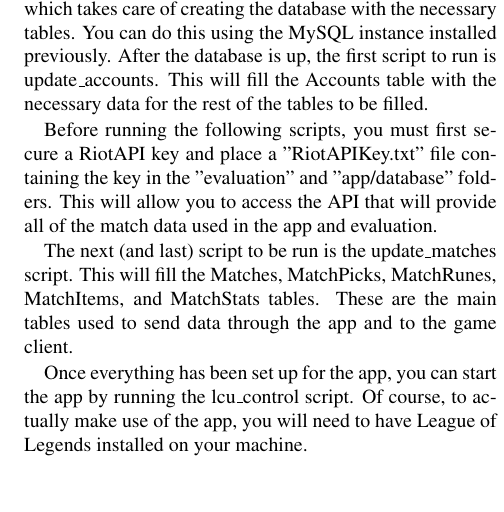
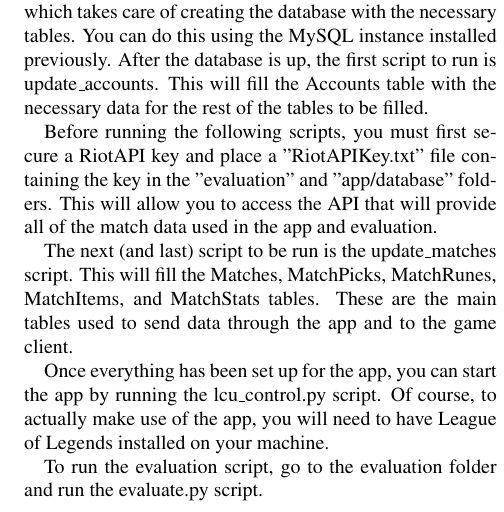
Before and after one commit to rv3801/CompsPaper, a LaTeX document (document.tex): part of one column of page 7 of 8, cut so that both start at the same text, the shorter picture padded with empty space. Compiled offline with pdfLaTeX.

Commit message:
Added directions for scripts
Directions for running the app and evaluation scripts added.

```diff
--- a/document.tex
+++ b/document.tex
@@ -384,8 +384,10 @@
 This will fill the Matches, MatchPicks, MatchRunes, MatchItems, and MatchStats tables.
 These are the main tables used to send data through the app and to the game client.
 
-Once everything has been set up for the app, you can start the app by running the lcu\_control script.
+Once everything has been set up for the app, you can start the app by running the lcu\_control.py script.
 Of course, to actually make use of the app, you will need to have League of Legends installed on your machine.
+
+To run the evaluation script, go to the evaluation folder and run the evaluate.py script.
 
 \subsection{Code Architecture}
 The first component of the app's code is the lcu\_control python script.
```
Also changed, not shown: document.pdf.
